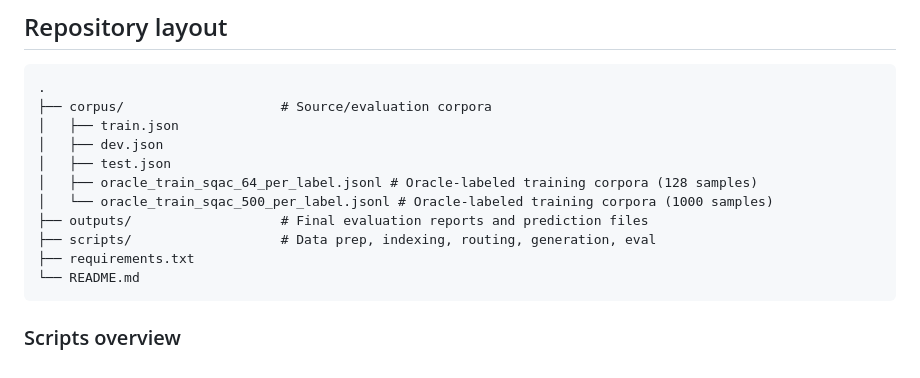
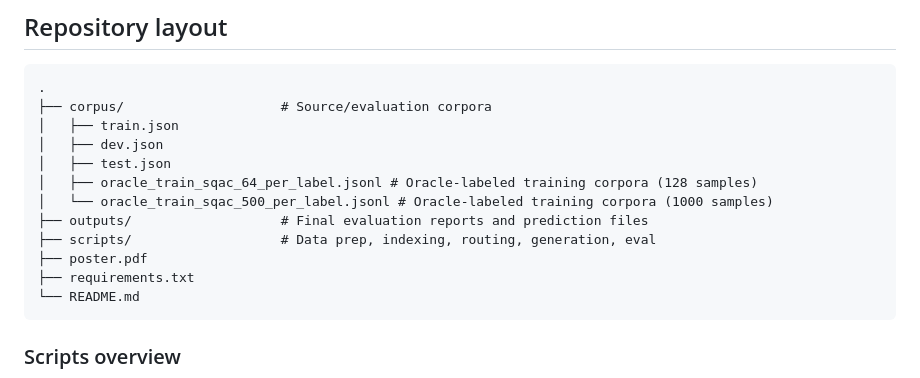
Before and after one commit to pguerrero-igutierrez/RAG-conversational, a Markdown page: README.md, the part around the change. Drawn GitHub-style.

````diff
--- a/README.md
+++ b/README.md
@@ -31,6 +31,7 @@ The pipeline combines hybrid retrieval (BM25 + BGE-M3 + MiniLM reranker) with a
 │   └── oracle_train_sqac_500_per_label.jsonl # Oracle-labeled training corpora (1000 samples)
 ├── outputs/                   # Final evaluation reports and prediction files
 ├── scripts/                   # Data prep, indexing, routing, generation, eval
+├── poster.pdf
 ├── requirements.txt
 └── README.md
 ```
````
